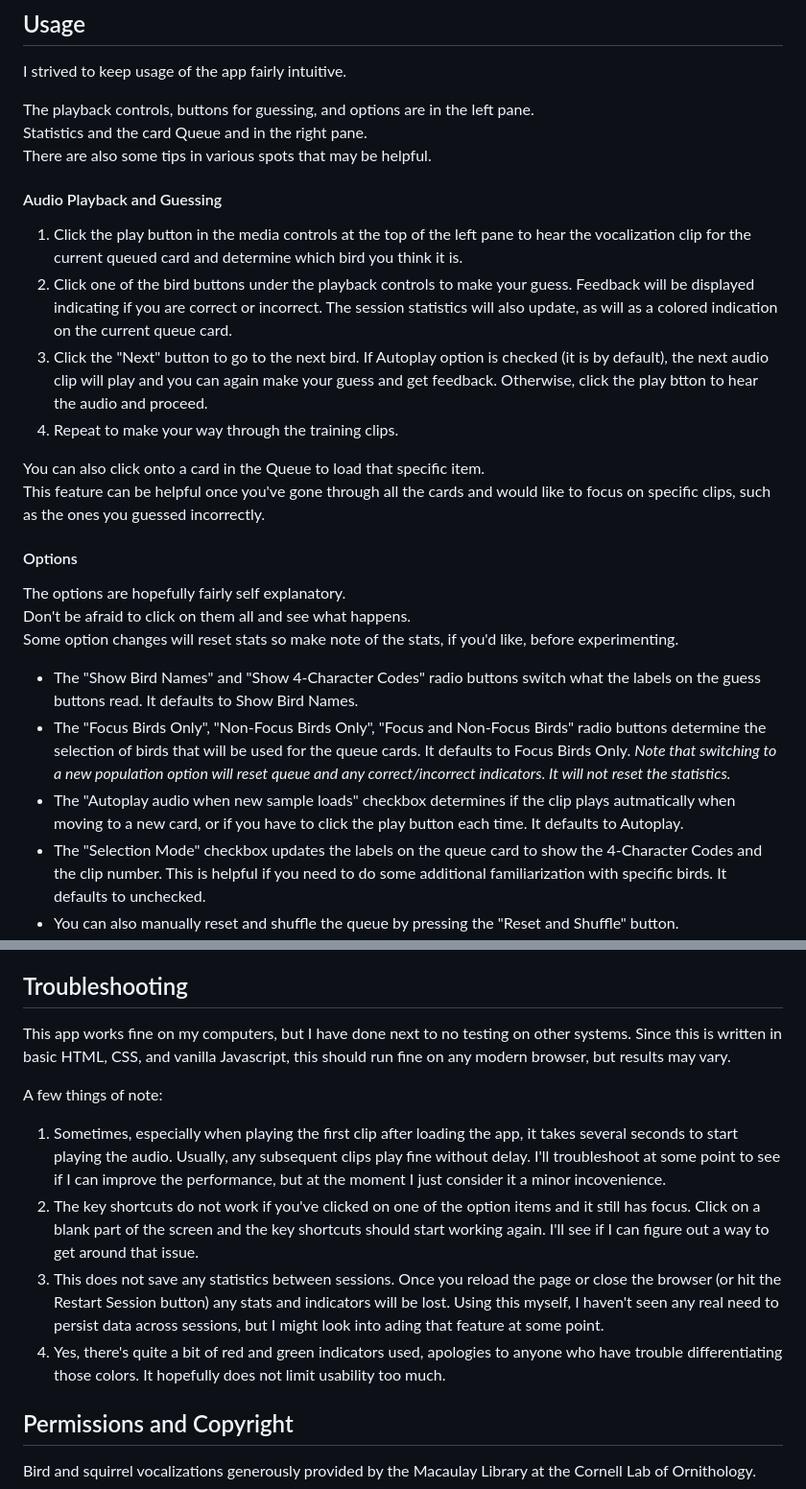
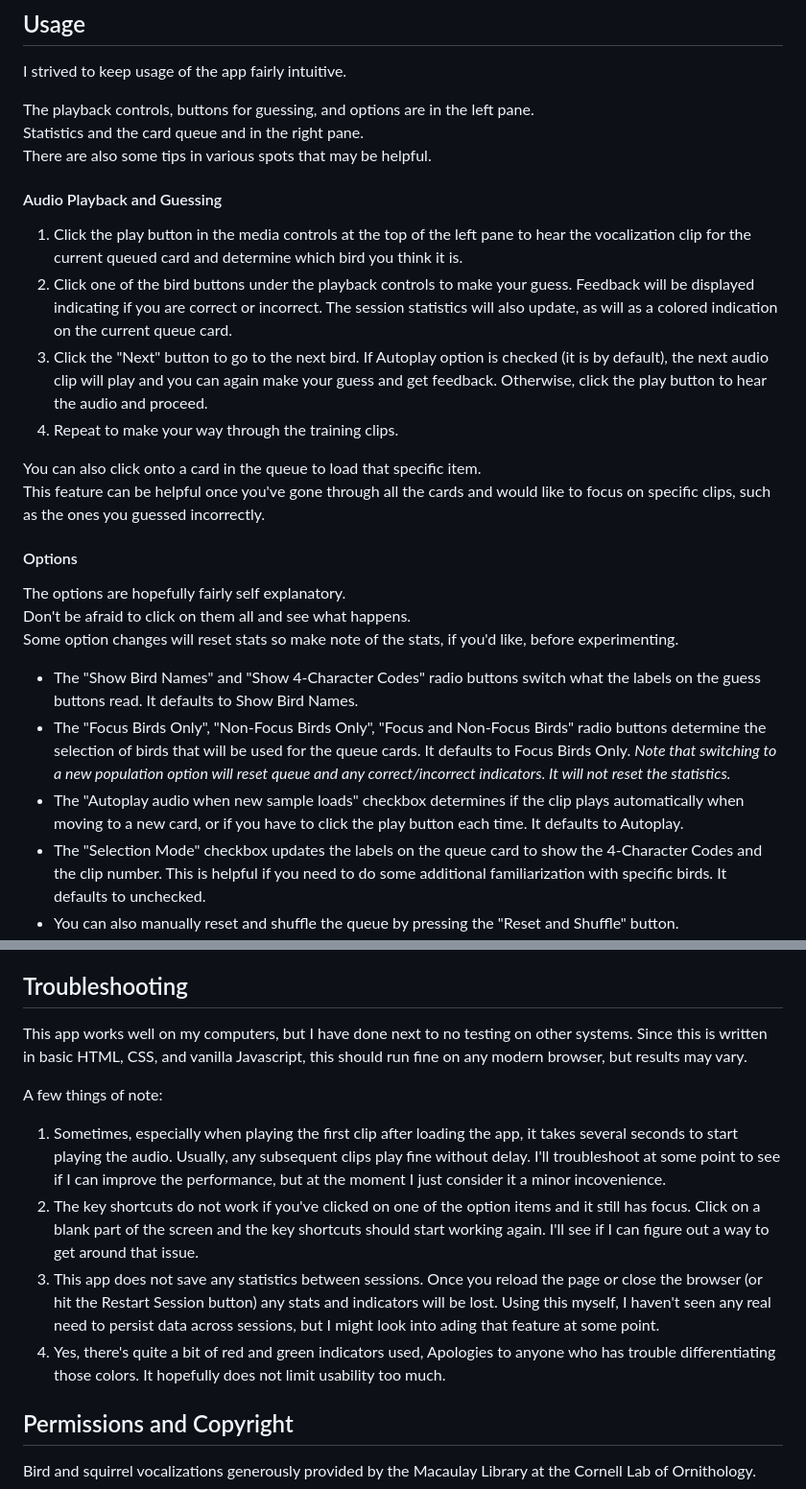
Before and after one commit to junkerson/mbw_training, a Markdown page: README.md, 2 parts joined by grey strips. Shown at 96% size. Rendered like a GitHub page.

Commit message:
Minor README corrections/changes

```diff
--- a/README.md
+++ b/README.md
@@ -31,16 +31,16 @@ To "install", do the following:
 I strived to keep usage of the app fairly intuitive.
 
 The playback controls, buttons for guessing, and options are in the left pane.
-Statistics and the card Queue and in the right pane.
+Statistics and the card queue and in the right pane.
 There are also some tips in various spots that may be helpful.
 
 #### Audio Playback and Guessing
 1. Click the play button in the media controls at the top of the left pane to hear the vocalization clip for the current queued card and determine which bird you think it is.
 2. Click one of the bird buttons under the playback controls to make your guess. Feedback will be displayed indicating if you are correct or incorrect. The session statistics will also update, as will as a colored indication on the current queue card.
-3. Click the "Next" button to go to the next bird. If Autoplay option is checked (it is by default), the next audio clip will play and you can again make your guess and get feedback. Otherwise, click the play btton to hear the audio and proceed.
+3. Click the "Next" button to go to the next bird. If Autoplay option is checked (it is by default), the next audio clip will play and you can again make your guess and get feedback. Otherwise, click the play button to hear the audio and proceed.
 4. Repeat to make your way through the training clips.
 
-You can also click onto a card in the Queue to load that specific item.
+You can also click onto a card in the queue to load that specific item.
 This feature can be helpful once you've gone through all the cards and would like to focus on specific clips, such as the ones you guessed incorrectly.
 
 
@@ -52,7 +52,7 @@ Some option changes will reset stats so make note of the stats, if you'd like, b
 
 * The "Show Bird Names" and "Show 4-Character Codes" radio buttons switch what the labels on the guess buttons read. It defaults to Show Bird Names.
 * The "Focus Birds Only", "Non-Focus Birds Only", "Focus and Non-Focus Birds" radio buttons determine the selection of birds that will be used for the queue cards. It defaults to Focus Birds Only. _Note that switching to a new population option will reset queue and any correct/incorrect indicators. It will not reset the statistics._
-* The "Autoplay audio when new sample loads" checkbox determines if the clip plays autmatically when moving to a new card, or if you have to click the play button each time. It defaults to Autoplay.
+* The "Autoplay audio when new sample loads" checkbox determines if the clip plays automatically when moving to a new card, or if you have to click the play button each time. It defaults to Autoplay.
 * The "Selection Mode" checkbox updates the labels on the queue card to show the 4-Character Codes and the clip number. This is helpful if you need to do some additional familiarization with specific birds. It defaults to unchecked.
 * You can also manually reset and shuffle the queue by pressing the "Reset and Shuffle" button.
 * You can completely reset the session and all statistics with the "Restart Session" button.
@@ -70,14 +70,14 @@ Click on a blank area of the page to take the focus off the options if the short
 
 
 ## Troubleshooting
-This app works fine on my computers, but I have done next to no testing on other systems.
+This app works well on my computers, but I have done next to no testing on other systems.
 Since this is written in basic HTML, CSS, and vanilla Javascript, this should run fine on any modern browser, but results may vary.
 
 A few things of note:
 1. Sometimes, especially when playing the first clip after loading the app, it takes several seconds to start playing the audio. Usually, any subsequent clips play fine without delay. I'll troubleshoot at some point to see if I can improve the performance, but at the moment I just consider it a minor incovenience.
 2. The key shortcuts do not work if you've clicked on one of the option items and it still has focus. Click on a blank part of the screen and the key shortcuts should start working again. I'll see if I can figure out a way to get around that issue.
-3. This does not save any statistics between sessions. Once you reload the page or close the browser (or hit the Restart Session button) any stats and indicators will be lost. Using this myself, I haven't seen any real need to persist data across sessions, but I might look into ading that feature at some point.
-4. Yes, there's quite a bit of red and green indicators used, apologies to anyone who have trouble differentiating those colors. It hopefully does not limit usability too much.
+3. This app does not save any statistics between sessions. Once you reload the page or close the browser (or hit the Restart Session button) any stats and indicators will be lost. Using this myself, I haven't seen any real need to persist data across sessions, but I might look into ading that feature at some point.
+4. Yes, there's quite a bit of red and green indicators used, Apologies to anyone who has trouble differentiating those colors. It hopefully does not limit usability too much.
 
 
 ## Permissions and Copyright
```
